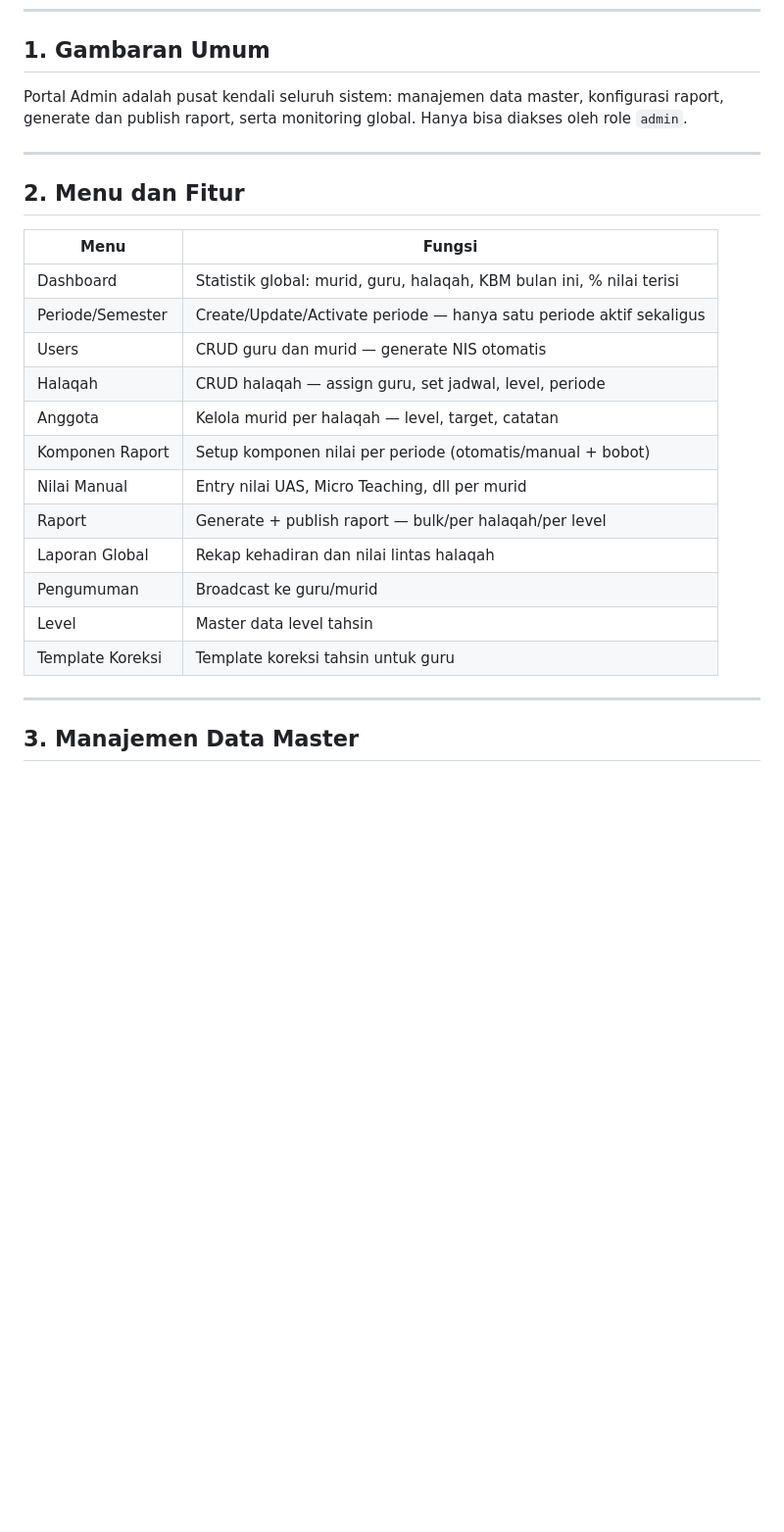
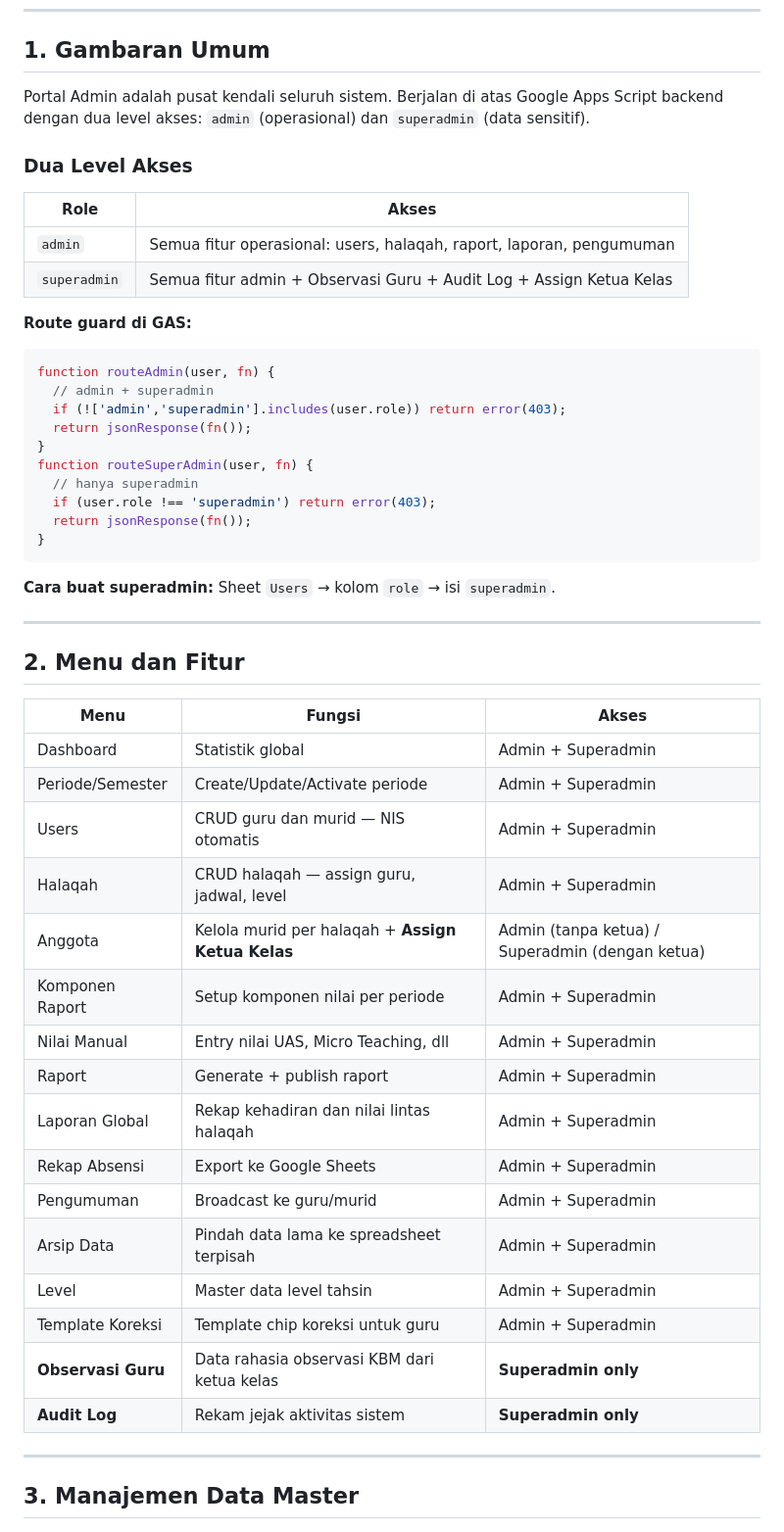
Before and after one commit to rattililquran/Portal-Halaqah-Rattililquran, a Markdown page: portal_admin_architecture.md, the part around one of its changes. Shown at 98% size. Drawn GitHub-style; blank space fills up the shorter version.

````diff
--- a/portal_admin_architecture.md
+++ b/portal_admin_architecture.md
@@ -6,26 +6,53 @@
 
 ## 1. Gambaran Umum
 
-Portal Admin adalah pusat kendali seluruh sistem: manajemen data master, konfigurasi raport, generate dan publish raport, serta monitoring global. Hanya bisa diakses oleh role `admin`.
+Portal Admin adalah pusat kendali seluruh sistem. Berjalan di atas Google Apps Script backend dengan dua level akses: `admin` (operasional) dan `superadmin` (data sensitif).
+
+### Dua Level Akses
+
+| Role | Akses |
+|------|-------|
+| `admin` | Semua fitur operasional: users, halaqah, raport, laporan, pengumuman |
+| `superadmin` | Semua fitur admin + Observasi Guru + Audit Log + Assign Ketua Kelas |
+
+**Route guard di GAS:**
+```javascript
+function routeAdmin(user, fn) {
+  // admin + superadmin
+  if (!['admin','superadmin'].includes(user.role)) return error(403);
+  return jsonResponse(fn());
+}
+function routeSuperAdmin(user, fn) {
+  // hanya superadmin
+  if (user.role !== 'superadmin') return error(403);
+  return jsonResponse(fn());
+}
+```
+
+**Cara buat superadmin:** Sheet `Users` → kolom `role` → isi `superadmin`.
 
 ---
 
 ## 2. Menu dan Fitur
 
-| Menu | Fungsi |
-|------|--------|
-| Dashboard | Statistik global: murid, guru, halaqah, KBM bulan ini, % nilai terisi |
-| Periode/Semester | Create/Update/Activate periode — hanya satu periode aktif sekaligus |
-| Users | CRUD guru dan murid — generate NIS otomatis |
-| Halaqah | CRUD halaqah — assign guru, set jadwal, level, periode |
-| Anggota | Kelola murid per halaqah — level, target, catatan |
-| Komponen Raport | Setup komponen nilai per periode (otomatis/manual + bobot) |
-| Nilai Manual | Entry nilai UAS, Micro Teaching, dll per murid |
-| Raport | Generate + publish raport — bulk/per halaqah/per level |
-| Laporan Global | Rekap kehadiran dan nilai lintas halaqah |
-| Pengumuman | Broadcast ke guru/murid |
-| Level | Master data level tahsin |
-| Template Koreksi | Template koreksi tahsin untuk guru |
+| Menu | Fungsi | Akses |
+|------|--------|-------|
+| Dashboard | Statistik global | Admin + Superadmin |
+| Periode/Semester | Create/Update/Activate periode | Admin + Superadmin |
+| Users | CRUD guru dan murid — NIS otomatis | Admin + Superadmin |
+| Halaqah | CRUD halaqah — assign guru, jadwal, level | Admin + Superadmin |
+| Anggota | Kelola murid per halaqah + **Assign Ketua Kelas** | Admin (tanpa ketua) / Superadmin (dengan ketua) |
+| Komponen Raport | Setup komponen nilai per periode | Admin + Superadmin |
+| Nilai Manual | Entry nilai UAS, Micro Teaching, dll | Admin + Superadmin |
+| Raport | Generate + publish raport | Admin + Superadmin |
+| Laporan Global | Rekap kehadiran dan nilai lintas halaqah | Admin + Superadmin |
+| Rekap Absensi | Export ke Google Sheets | Admin + Superadmin |
+| Pengumuman | Broadcast ke guru/murid | Admin + Superadmin |
+| Arsip Data | Pindah data lama ke spreadsheet terpisah | Admin + Superadmin |
+| Level | Master data level tahsin | Admin + Superadmin |
+| Template Koreksi | Template chip koreksi untuk guru | Admin + Superadmin |
+| **Observasi Guru** | Data rahasia observasi KBM dari ketua kelas | **Superadmin only** |
+| **Audit Log** | Rekam jejak aktivitas sistem | **Superadmin only** |
 
 ---
 
````
Also changed, not shown: other parts of portal_admin_architecture.md (+27 -1 lines), panduan_admin.md (added, +345 -0 lines).
